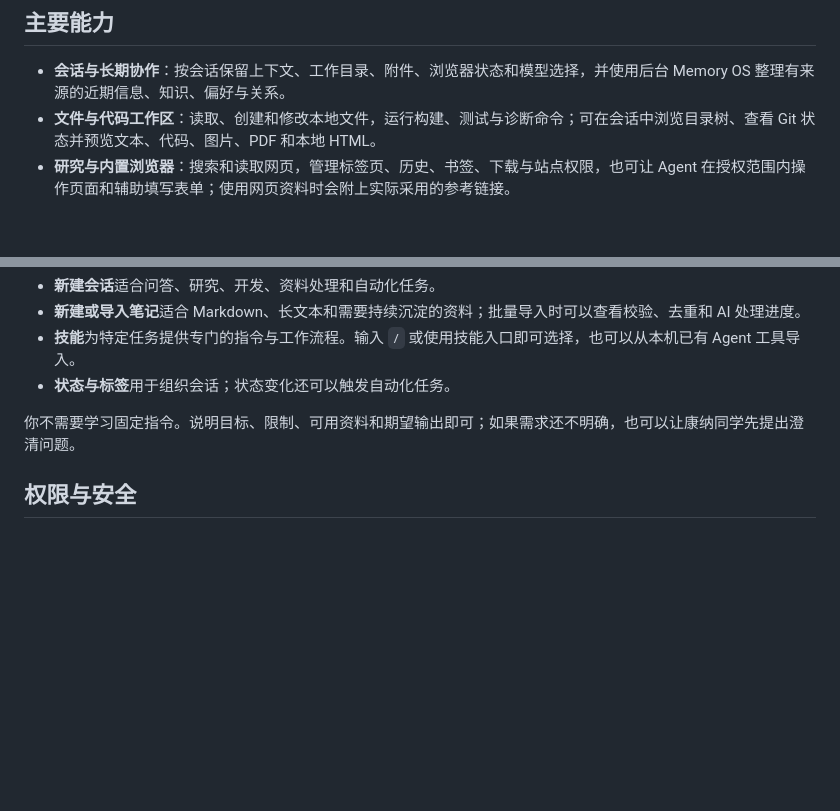
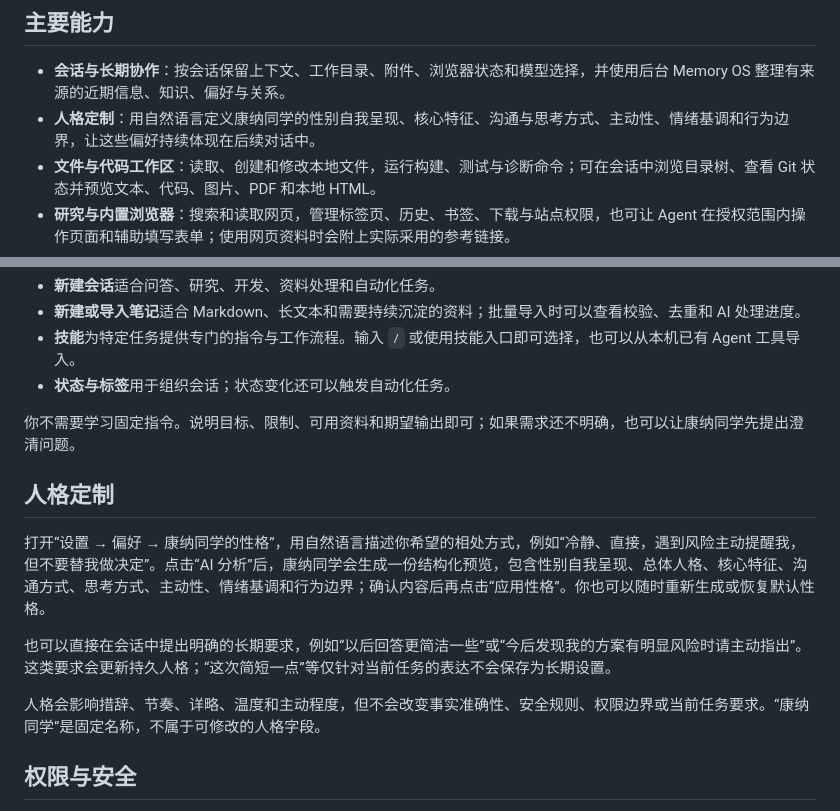
Before and after one commit to duanshiwen/connor-graph-agent-mac, a Markdown page: README.md, 2 parts joined by grey strips. Rendered like a GitHub page; blank space fills up the shorter version.

Commit message:
Add personality customization section to README.md

```diff
--- a/README.md
+++ b/README.md
@@ -7,6 +7,7 @@
 ## 主要能力
 
 - **会话与长期协作**：按会话保留上下文、工作目录、附件、浏览器状态和模型选择，并使用后台 Memory OS 整理有来源的近期信息、知识、偏好与关系。
+- **人格定制**：用自然语言定义康纳同学的性别自我呈现、核心特征、沟通与思考方式、主动性、情绪基调和行为边界，让这些偏好持续体现在后续对话中。
 - **文件与代码工作区**：读取、创建和修改本地文件，运行构建、测试与诊断命令；可在会话中浏览目录树、查看 Git 状态并预览文本、代码、图片、PDF 和本地 HTML。
 - **研究与内置浏览器**：搜索和读取网页，管理标签页、历史、书签、下载与站点权限，也可让 Agent 在授权范围内操作页面和辅助填写表单；使用网页资料时会附上实际采用的参考链接。
 - **笔记与附件**：新建或批量导入笔记，处理文本、Markdown、代码、日志、JSON、CSV、图片以及常见 PDF、Office 和 iWork 文档，并把结果沉淀回会话。
@@ -80,6 +81,14 @@ API Key 和运行凭证会保存在本机加密凭证库中，不会以明文写
 
 你不需要学习固定指令。说明目标、限制、可用资料和期望输出即可；如果需求还不明确，也可以让康纳同学先提出澄清问题。
 
+## 人格定制
+
+打开“设置 → 偏好 → 康纳同学的性格”，用自然语言描述你希望的相处方式，例如“冷静、直接，遇到风险主动提醒我，但不要替我做决定”。点击“AI 分析”后，康纳同学会生成一份结构化预览，包含性别自我呈现、总体人格、核心特征、沟通方式、思考方式、主动性、情绪基调和行为边界；确认内容后再点击“应用性格”。你也可以随时重新生成或恢复默认性格。
+
+也可以直接在会话中提出明确的长期要求，例如“以后回答更简洁一些”或“今后发现我的方案有明显风险时请主动指出”。这类要求会更新持久人格；“这次简短一点”等仅针对当前任务的表达不会保存为长期设置。
+
+人格会影响措辞、节奏、详略、温度和主动程度，但不会改变事实准确性、安全规则、权限边界或当前任务要求。“康纳同学”是固定名称，不属于可修改的人格字段。
+
 ## 权限与安全
 
 康纳同学只在相关功能需要时请求系统权限，例如联系人、日历、麦克风、语音识别、位置、通知、摄像头或文件访问。macOS 的权限提示与首次启动的 Gatekeeper 确认是两套独立机制。
```
